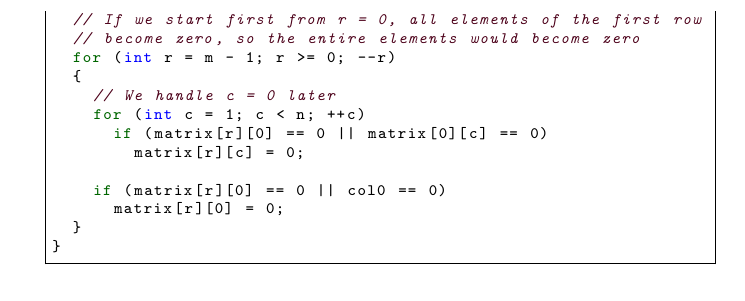
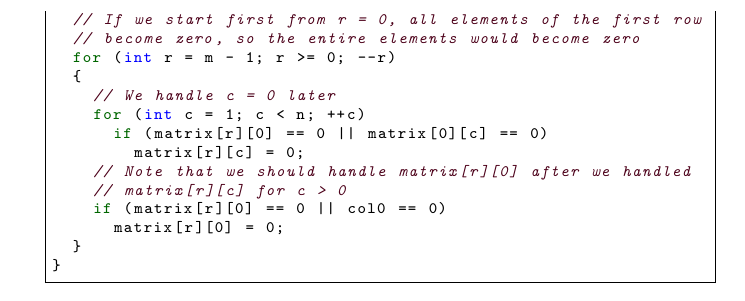
Before and after one commit to QSaman/OnlineContests, a LaTeX thesis (OnlineContests.tex): part of page 29 of 49, cut so that both start at the same text. Compiled offline with pdfLaTeX.

Commit message:
Update the last solution

```diff
--- a/OnlineContests.tex
+++ b/OnlineContests.tex
@@ -1139,7 +1139,8 @@ void setZeroes(vector<vector<int>>& matrix) {
     for (int c = 1; c < n; ++c)
       if (matrix[r][0] == 0 || matrix[0][c] == 0)
         matrix[r][c] = 0;
-
+    // Note that we should handle matrix[r][0] after we handled
+    // matrix[r][c] for c > 0
     if (matrix[r][0] == 0 || col0 == 0)
       matrix[r][0] = 0;
   }
```
Also changed, not shown: OnlineContests.pdf.
